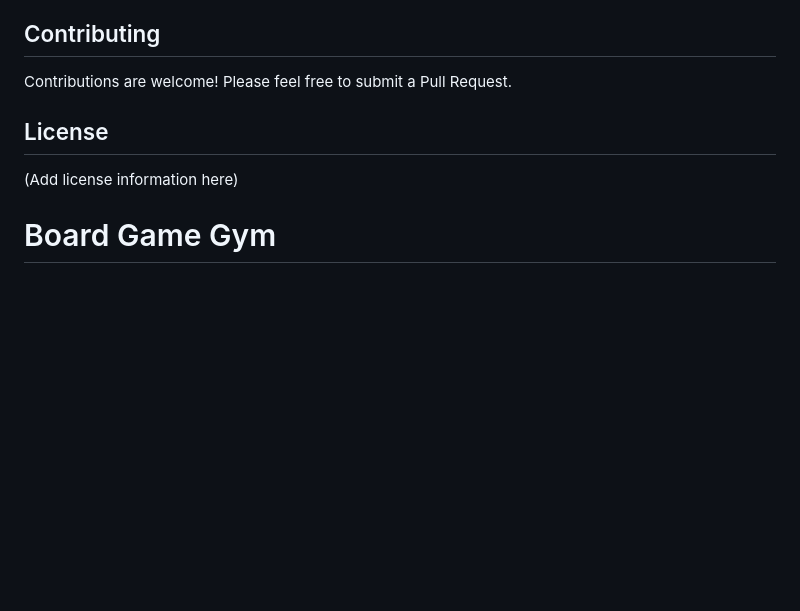
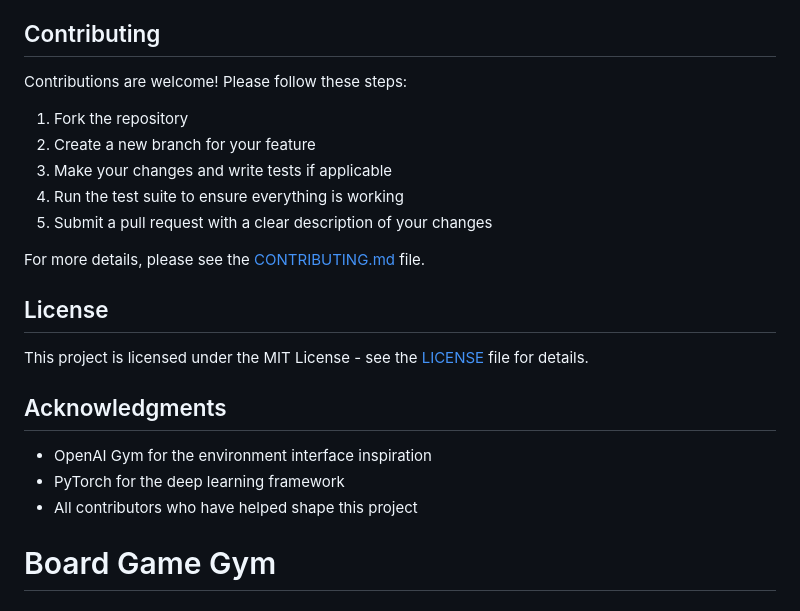
Before and after one commit to hrgarber/board_game_gym, a Markdown page: README.md, the part around one of its changes. Drawn GitHub-style; blank space fills up the shorter version.

```diff
--- a/README.md
+++ b/README.md
@@ -30,11 +85,25 @@ This project implements a reinforcement learning environment for a board game us
 
 ## Contributing
 
-Contributions are welcome! Please feel free to submit a Pull Request.
+Contributions are welcome! Please follow these steps:
+
+1. Fork the repository
+2. Create a new branch for your feature
+3. Make your changes and write tests if applicable
+4. Run the test suite to ensure everything is working
+5. Submit a pull request with a clear description of your changes
+
+For more details, please see the [CONTRIBUTING.md](CONTRIBUTING.md) file.
 
 ## License
 
-(Add license information here)
+This project is licensed under the MIT License - see the [LICENSE](LICENSE) file for details.
+
+## Acknowledgments
+
+- OpenAI Gym for the environment interface inspiration
+- PyTorch for the deep learning framework
+- All contributors who have helped shape this project
 # Board Game Gym
 
 ## Overview
```
Also changed, not shown: other parts of README.md (+66 -11 lines).
